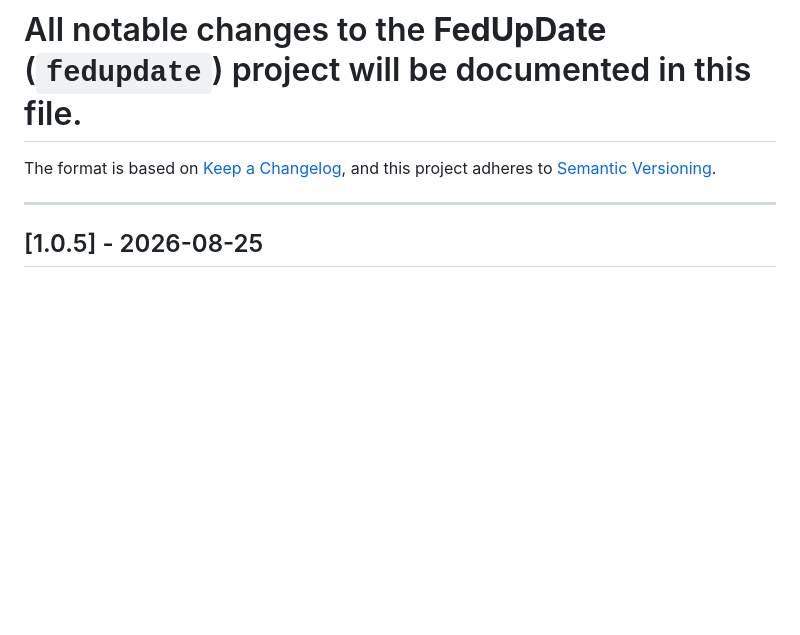
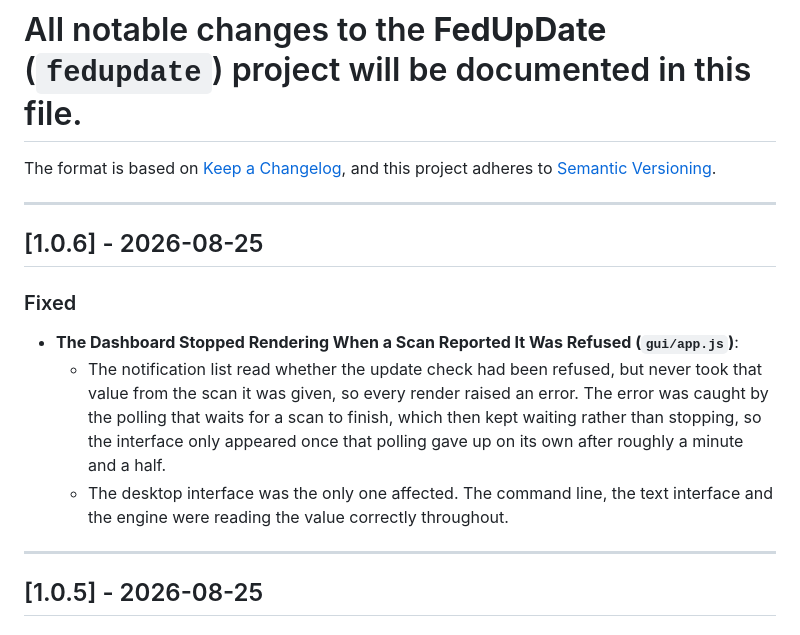
Before and after one commit to Arelius-D/FedUpDate, a Markdown page: CHANGELOG.md, the part around the change. GitHub-like rendering; blank space fills up the shorter version.

Commit message:
Release 1.0.6: render the dashboard when a scan reports it was refused
The notification list read whether the update check had been refused but never
took that value from the scan it was given, so every render raised an error. The
error was caught by the polling that waits for a scan to finish, which then kept
waiting instead of stopping, and the interface only appeared once that polling
gave up on its own after roughly a minute and a half. The branding splash was
behaving correctly throughout: it was waiting for a signal that was never sent.

The desktop interface was the only one affected. The command line, the text
interface and the engine read the value correctly all along.

```diff
--- a/CHANGELOG.md
+++ b/CHANGELOG.md
@@ -2,6 +2,16 @@
 
 The format is based on [Keep a Changelog](https://keepachangelog.com/en/1.0.0/),
 and this project adheres to [Semantic Versioning](https://semver.org/spec/v2.0.0.html).
+
+---
+
+## [1.0.6] - 2026-08-25
+
+### Fixed
+
+- **The Dashboard Stopped Rendering When a Scan Reported It Was Refused (`gui/app.js`)**:
+  - The notification list read whether the update check had been refused, but never took that value from the scan it was given, so every render raised an error. The error was caught by the polling that waits for a scan to finish, which then kept waiting rather than stopping, so the interface only appeared once that polling gave up on its own after roughly a minute and a half.
+  - The desktop interface was the only one affected. The command line, the text interface and the engine were reading the value correctly throughout.
 
 ---
 
```
